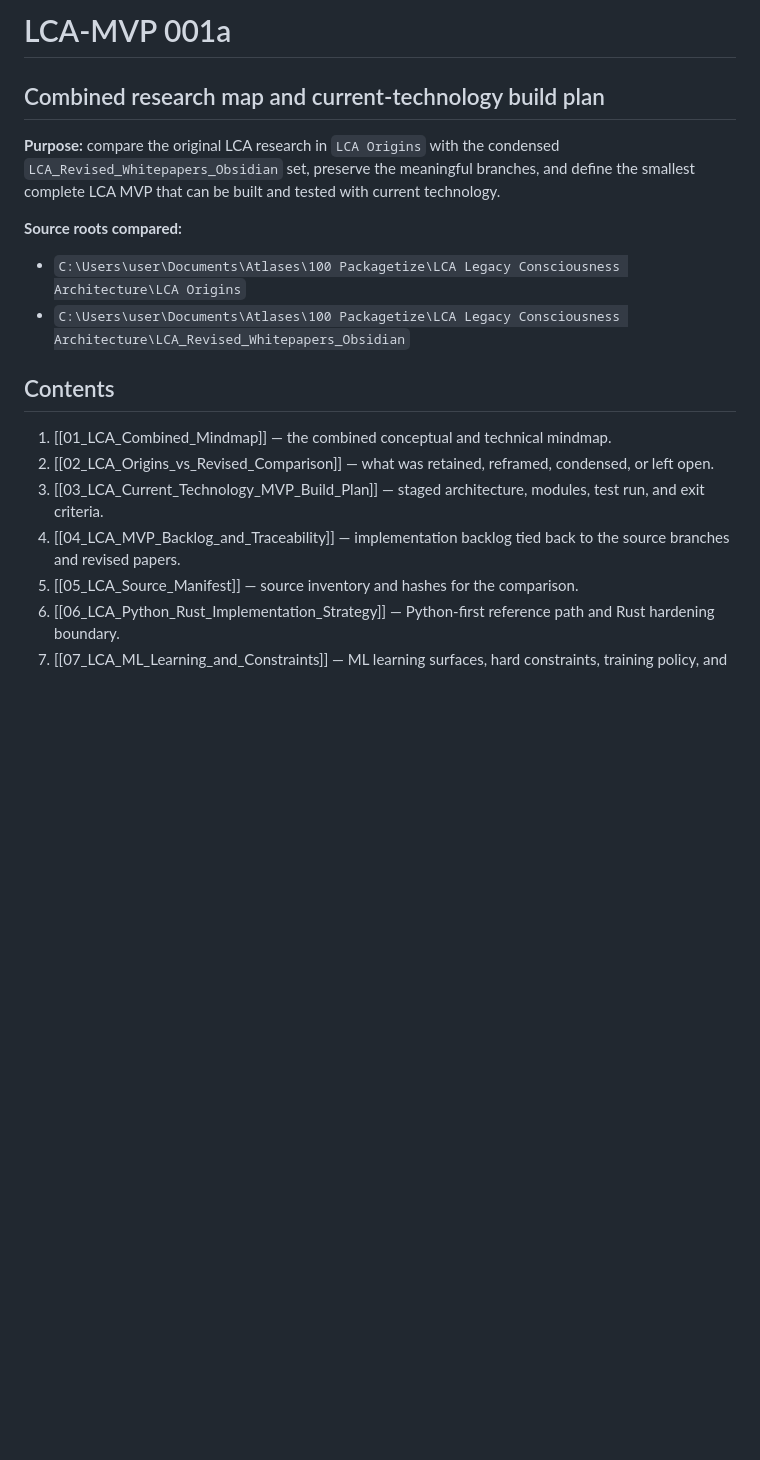
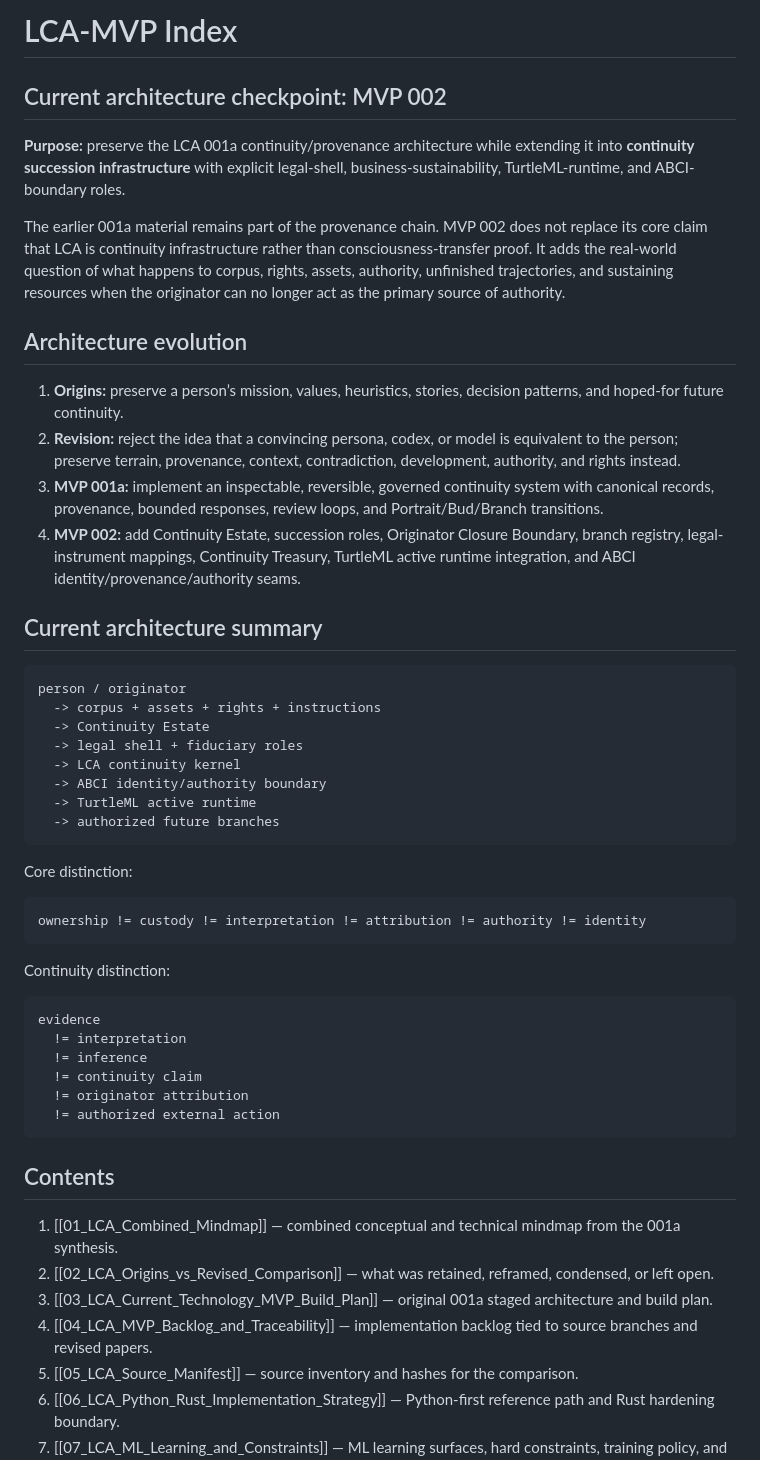
Before and after one commit to nanogarden-org/LCA-MVP, a Markdown page: 00_LCA-MVP-001a_Index.md, the part around one of its changes. Rendered like a GitHub page; blank space fills up the shorter version.

````diff
--- a/00_LCA-MVP-001a_Index.md
+++ b/00_LCA-MVP-001a_Index.md
@@ -1,20 +1,54 @@
-# LCA-MVP 001a
+# LCA-MVP Index
 
-## Combined research map and current-technology build plan
+## Current architecture checkpoint: MVP 002
 
-**Purpose:** compare the original LCA research in `LCA Origins` with the condensed `LCA_Revised_Whitepapers_Obsidian` set, preserve the meaningful branches, and define the smallest complete LCA MVP that can be built and tested with current technology.
+**Purpose:** preserve the LCA 001a continuity/provenance architecture while extending it into **continuity succession infrastructure** with explicit legal-shell, business-sustainability, TurtleML-runtime, and ABCI-boundary roles.
 
-**Source roots compared:**
+The earlier 001a material remains part of the provenance chain. MVP 002 does not replace its core claim that LCA is continuity infrastructure rather than consciousness-transfer proof. It adds the real-world question of what happens to corpus, rights, assets, authority, unfinished trajectories, and sustaining resources when the originator can no longer act as the primary source of authority.
 
-- `C:\Users\user\Documents\Atlases\100 Packagetize\LCA Legacy Consciousness Architecture\LCA Origins`
-- `C:\Users\user\Documents\Atlases\100 Packagetize\LCA Legacy Consciousness Architecture\LCA_Revised_Whitepapers_Obsidian`
+## Architecture evolution
+
+1. **Origins:** preserve a person’s mission, values, heuristics, stories, decision patterns, and hoped-for future continuity.
+2. **Revision:** reject the idea that a convincing persona, codex, or model is equivalent to the person; preserve terrain, provenance, context, contradiction, development, authority, and rights instead.
+3. **MVP 001a:** implement an inspectable, reversible, governed continuity system with canonical records, provenance, bounded responses, review loops, and Portrait/Bud/Branch transitions.
+4. **MVP 002:** add Continuity Estate, succession roles, Originator Closure Boundary, branch registry, legal-instrument mappings, Continuity Treasury, TurtleML active runtime integration, and ABCI identity/provenance/authority seams.
+
+## Current architecture summary
+
+```text
+person / originator
+  -> corpus + assets + rights + instructions
+  -> Continuity Estate
+  -> legal shell + fiduciary roles
+  -> LCA continuity kernel
+  -> ABCI identity/authority boundary
+  -> TurtleML active runtime
+  -> authorized future branches
+```
+
+Core distinction:
+
+```text
+ownership != custody != interpretation != attribution != authority != identity
+```
+
+Continuity distinction:
+
+```text
+evidence
+  != interpretation
+  != inference
+  != continuity claim
+  != originator attribution
+  != authorized external action
+```
 
 ## Contents
 
-1. [[01_LCA_Combined_Mindmap]] — the combined conceptual and technical mindmap.
+1. [[01_LCA_Combined_Mindmap]] — combined conceptual and technical mindmap from the 001a synthesis.
 2. [[02_LCA_Origins_vs_Revised_Comparison]] — what was retained, reframed, condensed, or left open.
-3. [[03_LCA_Current_Technology_MVP_Build_Plan]] — staged architecture, modules, test run, and exit criteria.
-4. [[04_LCA_MVP_Backlog_and_Traceability]] — implementation backlog tied back to the source branches and revised papers.
+3. [[03_LCA_Current_Technology_MVP_Build_Plan]] — original 001a staged architecture and build plan.
+4. [[04_LCA_MVP_Backlog_and_Traceability]] — implementation backlog tied to source branches and revised papers.
 5. [[05_LCA_Source_Manifest]] — source inventory and hashes for the comparison.
 6. [[06_LCA_Python_Rust_Implementation_Strategy]] — Python-first reference path and Rust hardening boundary.
 7. [[07_LCA_ML_Learning_and_Constraints]] — ML learning surfaces, hard constraints, training policy, and evaluation requirements.
````
Also changed, not shown: other parts of 00_LCA-MVP-001a_Index.md (+52 -40 lines).
